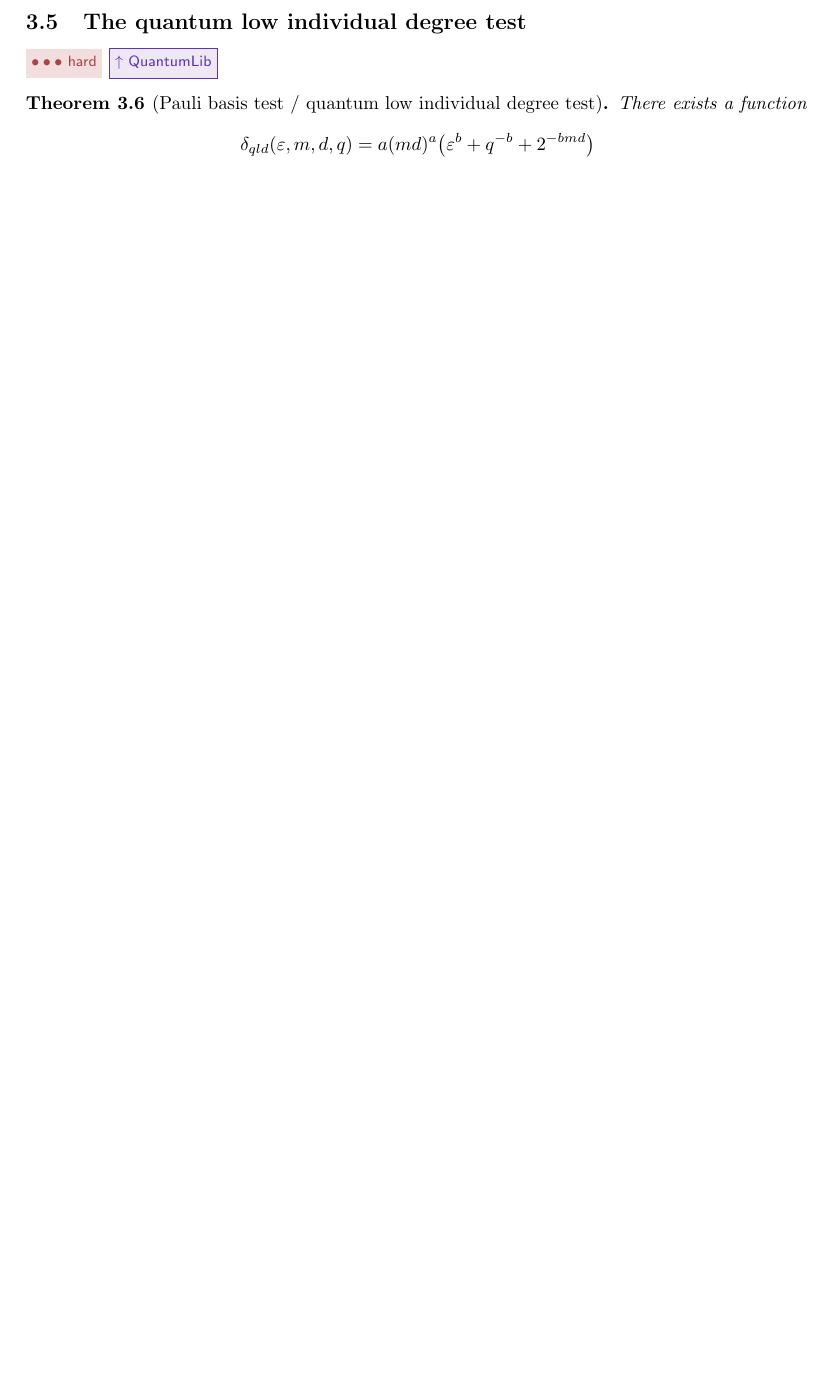
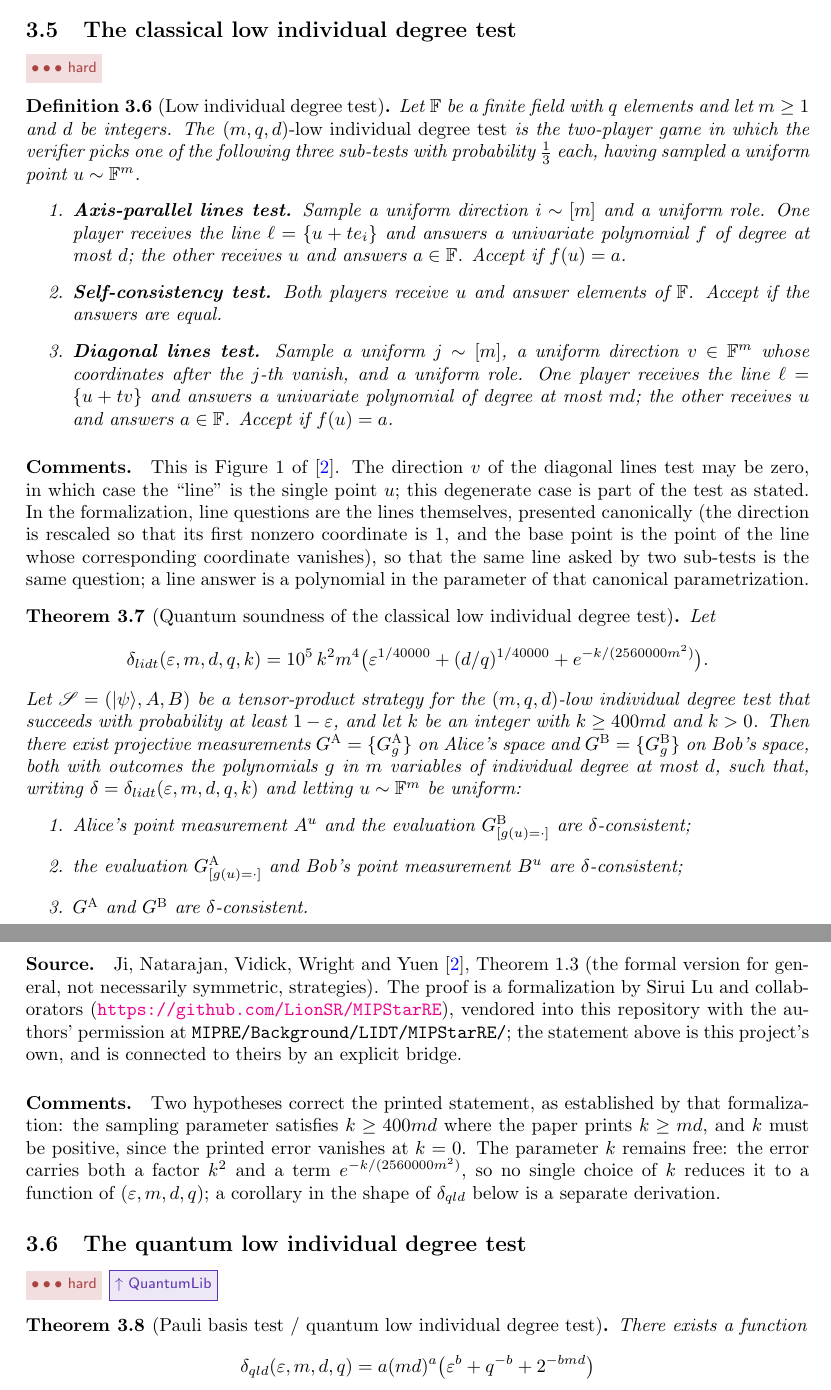
Before and after one commit to vidick/MIPRE-formalization, a LaTeX document (blueprint/src/print.tex, which reads blueprint/src/content/03_background_results.tex): part of page 11 of 28 before the commit and two parts of pages 11 and 12 of 29 after it, the two joined at a grey line, cut at the place of the change, the shorter picture padded with empty space. Compiled offline with pdfLaTeX.

Commit message:
State the low individual degree test and its soundness theorem
Define the (m, q, d)-low individual degree test of arXiv:2009.12982, Figure 1,
as a MIPRE.Game (MIPRE.LIDT.lidtGame), and state its soundness theorem
(MIPRE.LIDT.lowIndividualDegree_soundness) in this repository's vocabulary:
tensor-product strategies, projective measurements, POVMs. The proof is a
sorry; it will be discharged from the vendored MIPStarRE main theorem through
the bridge of the next phase. Until then this statement is the whole audit
surface -- it can be checked against the paper without reading MIPStarRE.

Foundations gains four general definitions in MIPRE.Foundations.Distances:
POVM.map (relabel outcomes), ProjectiveMeasurement.toPOVM, uniform, and
inconsistency -- the consistency relation of the paper's Definition 4.8,
E_{x~mu} sum_{a != b} <psi| M^x_a (x) N^x_b |psi>, which thm:qld will need as
well.

Representation choices, made to keep the statement short and readable:
polynomials are coefficient vectors and tables rather than subtypes of
Mathlib's Polynomial and MvPolynomial, which avoids all Fintype and
DecidableEq proofs and moves the correspondence into the bridge; lines are
plain (base, direction) pairs, with a proof-free canonical form Line.through,
the verifier asking only canonical presentations so that a line is one
question however it was sampled; axis-parallel lines are the special case of
direction e_i, so there is no second line type.

The game requires [NeZero m]: with no coordinate directions the sub-test
weights cannot sum to one. The theorem keeps the sampling parameter k free,
with the two corrections that the MIPStarRE development established against
the printed statement, 400*m*d <= k and 0 < k.

Blueprint: def:inconsistency, and a new subsection on the classical test with
def:lidt and thm:lidt-soundness, both \leanok on the statement. thm:qld now
uses thm:lidt-soundness, and its advice to axiomatize the classical ingredient
is replaced by what actually remains: the reduction from the Pauli basis test.

Co-Authored-By: Claude Opus 5 <noreply@anthropic.com>

```diff
--- a/blueprint/src/content/03_background_results.tex
+++ b/blueprint/src/content/03_background_results.tex
@@ -222,6 +223,86 @@ algebra, and it is an excellent first self-testing target. The synchronous resta
 (one measurement family, tracial state) should be derived once and reused as a template
 for the other rigidity statements.
 
+\subsection{The classical low individual degree test}
+\label{sec:rr-lidt}
+
+\effortHard
+
+\begin{definition}[Low individual degree test]
+\label{def:lidt}
+\uses{def:game}
+\lean{MIPRE.LIDT.lidtGame}
+\leanok
+Let $\F$ be a finite field with $q$ elements and let $m \geq 1$ and $d$ be integers.
+The \emph{$(m,q,d)$-low individual degree test} is the two-player game in which the
+verifier picks one of the following three sub-tests with probability $\tfrac13$ each,
+having sampled a uniform point $u \sim \F^m$.
+\begin{enumerate}
+\item \textbf{Axis-parallel lines test.} Sample a uniform direction $i \sim [m]$ and a
+  uniform role. One player receives the line $\ell = \{u + t e_i\}$ and answers a
+  univariate polynomial $f$ of degree at most $d$; the other receives $u$ and
+  answers $a \in \F$. Accept if $f(u) = a$.
+\item \textbf{Self-consistency test.} Both players receive $u$ and answer elements of
+  $\F$. Accept if the answers are equal.
+\item \textbf{Diagonal lines test.} Sample a uniform $j \sim [m]$, a uniform direction
+  $v \in \F^m$ whose coordinates after the $j$-th vanish, and a uniform role. One
+  player receives the line $\ell = \{u + t v\}$ and answers a univariate polynomial
+  of degree at most $md$; the other receives $u$ and answers $a \in \F$. Accept if
+  $f(u) = a$.
+\end{enumerate}
+\end{definition}
+
+\paragraph{Comments.} This is Figure~1 of~\cite{JNVWY21qld}. The direction $v$ of the
+diagonal lines test may be zero, in which case the ``line'' is the single point $u$;
+this degenerate case is part of the test as stated. In the formalization, line questions
+are the lines themselves, presented canonically (the direction is rescaled so that its
+first nonzero coordinate is $1$, and the base point is the point of the line whose
+corresponding coordinate vanishes), so that the same line asked by two sub-tests is the
+same question; a line answer is a polynomial in the parameter of that canonical
+parametrization.
+
+\begin{theorem}[Quantum soundness of the classical low individual degree test]
+\label{thm:lidt-soundness}
+\uses{def:lidt,def:tensor-strategy,def:inconsistency}
+\lean{MIPRE.LIDT.lowIndividualDegree_soundness}
+\leanok
+Let
+\begin{equation*}
+  \delta_{lidt}(\eps, m, d, q, k)
+  = 10^5 \, k^2 m^4 \bigl( \eps^{1/40000} + (d/q)^{1/40000}
+      + e^{-k/(2560000 m^2)} \bigr).
+\end{equation*}
+Let $\strategy = (\ket{\psi}, A, B)$ be a tensor-product strategy for the
+$(m,q,d)$-low individual degree test that succeeds with probability at least $1 - \eps$,
+and let $k$ be an integer with $k \geq 400md$ and $k > 0$. Then there exist projective
+measurements $G^\alice = \{G^\alice_g\}$ on Alice's space and $G^\bob = \{G^\bob_g\}$ on
+Bob's space, both with outcomes the polynomials $g$ in $m$ variables of individual degree
+at most $d$, such that, writing $\delta = \delta_{lidt}(\eps, m, d, q, k)$ and letting
+$u \sim \F^m$ be uniform:
+\begin{enumerate}
+\item Alice's point measurement $A^u$ and the evaluation $G^\bob_{[g(u) = \cdot]}$
+  are $\delta$-consistent;
+\item the evaluation $G^\alice_{[g(u) = \cdot]}$ and Bob's point measurement $B^u$
+  are $\delta$-consistent;
+\item $G^\alice$ and $G^\bob$ are $\delta$-consistent.
+\end{enumerate}
+\end{theorem}
+
+\paragraph{Source.} Ji, Natarajan, Vidick, Wright and Yuen~\cite{JNVWY21qld},
+Theorem~1.3 (the formal version for general, not necessarily symmetric, strategies).
+The proof is a formalization by Sirui Lu and collaborators
+(\url{https://github.com/LionSR/MIPStarRE}), vendored into this repository with the
+authors' permission at \texttt{MIPRE/Background/LIDT/MIPStarRE/}; the statement above is
+this project's own, and is connected to theirs by an explicit bridge.
+
+\paragraph{Comments.} Two hypotheses correct the printed statement, as established by
+that formalization: the sampling parameter satisfies $k \geq 400md$ where the paper
+prints $k \geq md$, and $k$ must be positive, since the printed error vanishes at
+$k = 0$. The parameter $k$ remains free: the error carries both a factor $k^2$ and a
+term $e^{-k/(2560000m^2)}$, so no single choice of $k$ reduces it to a function of
+$(\eps, m, d, q)$; a corollary in the shape of $\delta_{qld}$ below is a separate
+derivation.
+
 \subsection{The quantum low individual degree test}
 \label{sec:rr-qld}
 
@@ -229,7 +310,7 @@ for the other rigidity statements.
 
 \begin{theorem}[Pauli basis test / quantum low individual degree test]
 \label{thm:qld}
-\uses{def:q-value,def:distance,thm:ms-rigidity}
+\uses{def:q-value,def:distance,thm:ms-rigidity,thm:lidt-soundness}
 There exists a function
 \begin{equation*}
   \delta_{qld}(\eps, m, d, q) = a (md)^a \bigl( \eps^b + q^{-b} + 2^{-bmd} \bigr)
```
Also changed, not shown: blueprint/src/content/02_foundations.tex (+21 -0 lines), blueprint/src/content/03_background_results.tex (13 more changed lines), 3 other files.
